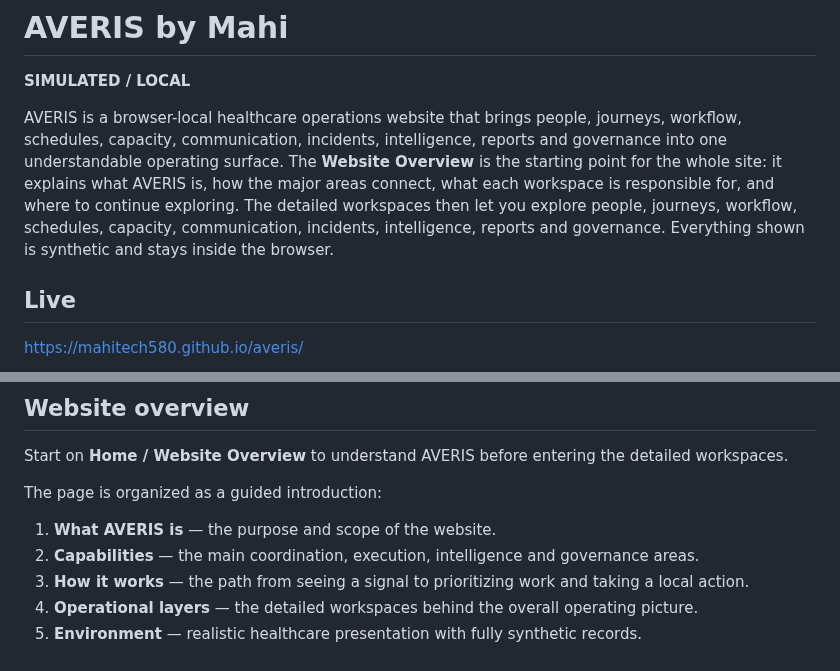
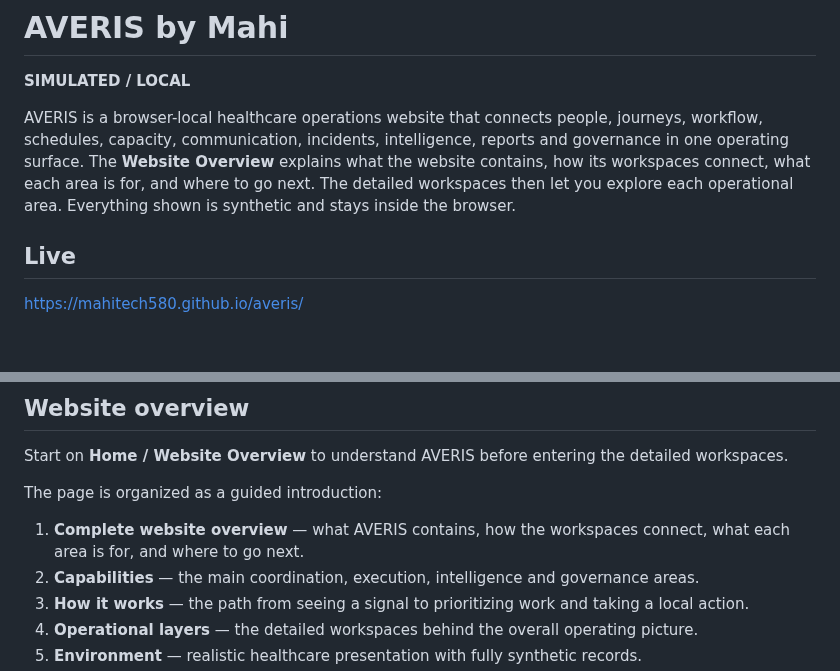
Before and after one commit to mahitech580/averis, a Markdown page: README.md, 2 parts joined by grey strips. GitHub-like rendering; blank space fills up the shorter version.

Commit message:
Clarify AVERIS website overview documentation

```diff
--- a/README.md
+++ b/README.md
@@ -2,7 +2,7 @@
 
 **SIMULATED / LOCAL**
 
-AVERIS is a browser-local healthcare operations website that brings people, journeys, workflow, schedules, capacity, communication, incidents, intelligence, reports and governance into one understandable operating surface. The **Website Overview** is the starting point for the whole site: it explains what AVERIS is, how the major areas connect, what each workspace is responsible for, and where to continue exploring. The detailed workspaces then let you explore people, journeys, workflow, schedules, capacity, communication, incidents, intelligence, reports and governance. Everything shown is synthetic and stays inside the browser.
+AVERIS is a browser-local healthcare operations website that connects people, journeys, workflow, schedules, capacity, communication, incidents, intelligence, reports and governance in one operating surface. The **Website Overview** explains what the website contains, how its workspaces connect, what each area is for, and where to go next. The detailed workspaces then let you explore each operational area. Everything shown is synthetic and stays inside the browser.
 
 ## Live
 https://mahitech580.github.io/averis/
@@ -78,7 +78,7 @@ Author: **Mahi**
 Start on **Home / Website Overview** to understand AVERIS before entering the detailed workspaces.
 
 The page is organized as a guided introduction:
-1. **What AVERIS is** — the purpose and scope of the website.
+1. **Complete website overview** — what AVERIS contains, how the workspaces connect, what each area is for, and where to go next.
 2. **Capabilities** — the main coordination, execution, intelligence and governance areas.
 3. **How it works** — the path from seeing a signal to prioritizing work and taking a local action.
 4. **Operational layers** — the detailed workspaces behind the overall operating picture.
```
